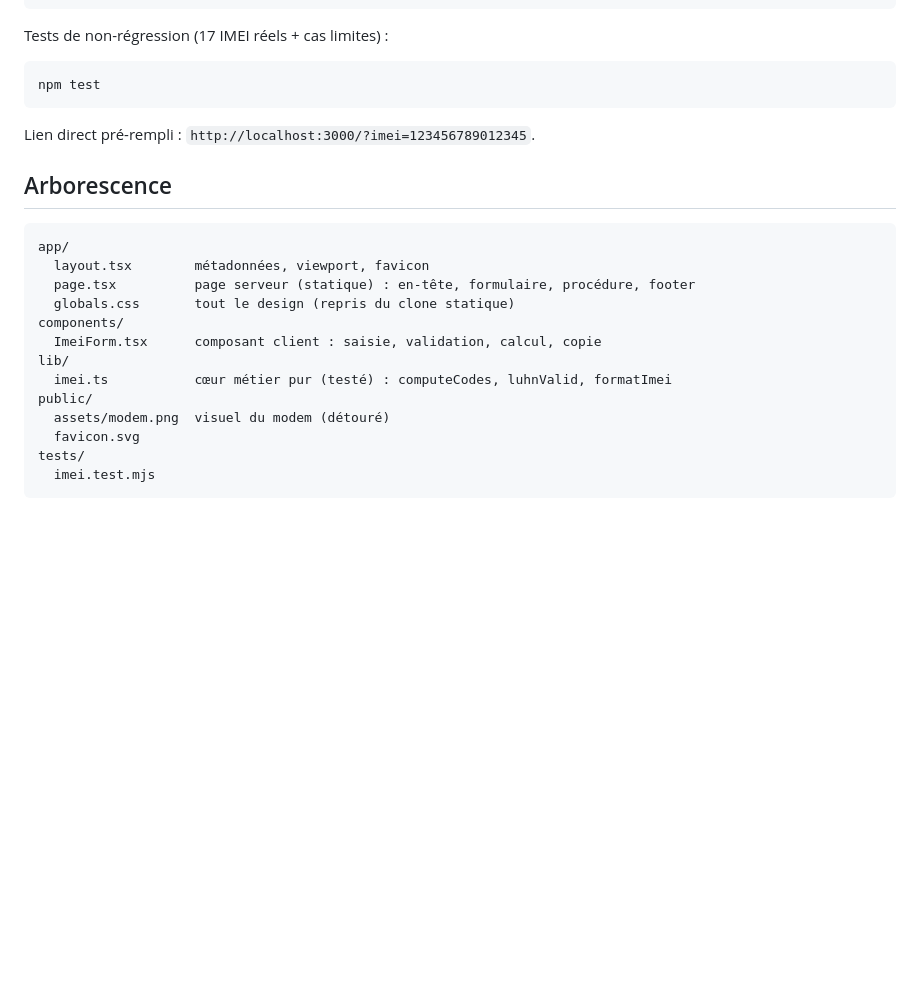
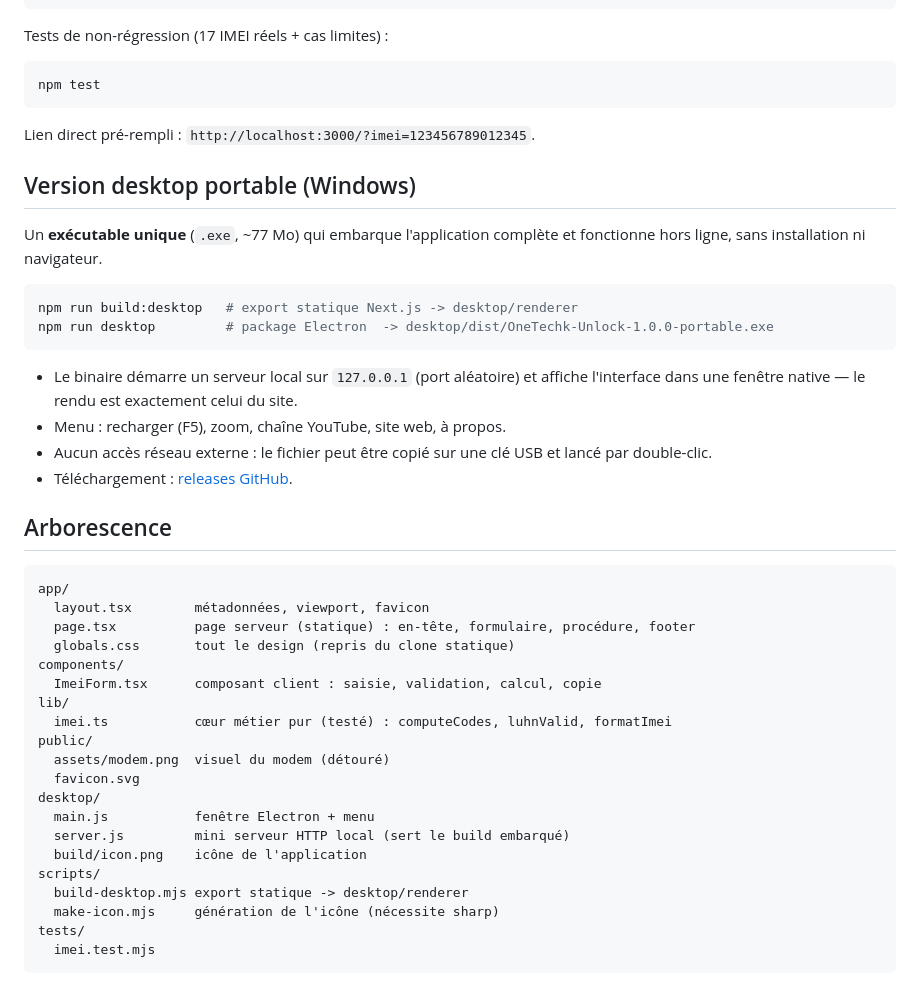
Before and after one commit to franckdocteur76-hub/airbox, a Markdown page: README.md, the part around the change. Drawn GitHub-style; blank space fills up the shorter version.

Commit message:
feat(desktop): application portable Electron (exe unique) + serveur local embarque

````diff
--- a/README.md
+++ b/README.md
@@ -48,6 +48,22 @@ npm test
 
 Lien direct pré-rempli : `http://localhost:3000/?imei=123456789012345`.
 
+## Version desktop portable (Windows)
+
+Un **exécutable unique** (`.exe`, ~77 Mo) qui embarque l'application complète et fonctionne
+hors ligne, sans installation ni navigateur.
+
+```bash
+npm run build:desktop   # export statique Next.js -> desktop/renderer
+npm run desktop         # package Electron  -> desktop/dist/OneTechk-Unlock-1.0.0-portable.exe
+```
+
+- Le binaire démarre un serveur local sur `127.0.0.1` (port aléatoire) et affiche l'interface
+  dans une fenêtre native — le rendu est exactement celui du site.
+- Menu : recharger (F5), zoom, chaîne YouTube, site web, à propos.
+- Aucun accès réseau externe : le fichier peut être copié sur une clé USB et lancé par double-clic.
+- Téléchargement : [releases GitHub](https://github.com/franckdocteur76-hub/airbox/releases).
+
 ## Arborescence
 
 ```
@@ -62,6 +78,13 @@ lib/
 public/
   assets/modem.png  visuel du modem (détouré)
   favicon.svg
+desktop/
+  main.js           fenêtre Electron + menu
+  server.js         mini serveur HTTP local (sert le build embarqué)
+  build/icon.png    icône de l'application
+scripts/
+  build-desktop.mjs export statique -> desktop/renderer
+  make-icon.mjs     génération de l'icône (nécessite sharp)
 tests/
   imei.test.mjs
 ```
````
Also changed, not shown: preview-next-desktop.png, preview-next-empty.png, preview-next-mobile.png, 10 other files.
